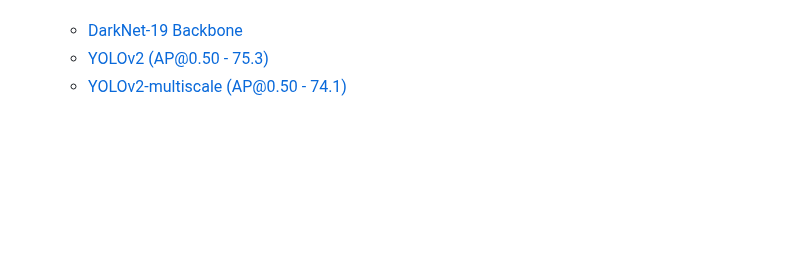
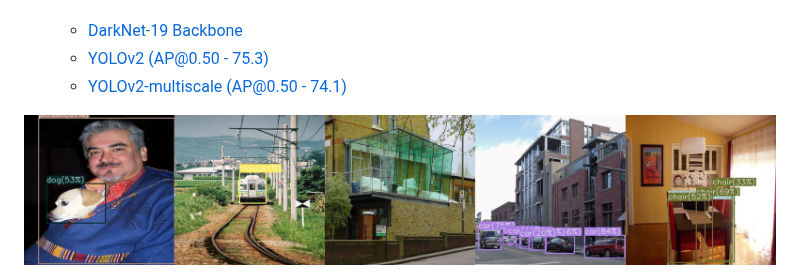
Before and after one commit to pjh5672/YOLOv2, a Markdown page: README.md, the part around one of its changes. Drawn GitHub-style; pictures changed too: asset/result.jpg (added); blank space fills up the shorter version.

```diff
--- a/README.md
+++ b/README.md
@@ -35,4 +35,5 @@ By applying the multi-scale training technique, I found that mAP drops by about
 	- [YOLOv2-multiscale (AP@0.50 - 74.1)](https://drive.google.com/file/d/1vFbmQXoGNNqNq79K4nuhSSbNHHph81e_/view?usp=share_link)
 
 
+![result](./asset/result.jpg)
 
```
Also changed, not shown: other parts of README.md (+0 -5 lines), asset/EP_150.jpg (deleted).
